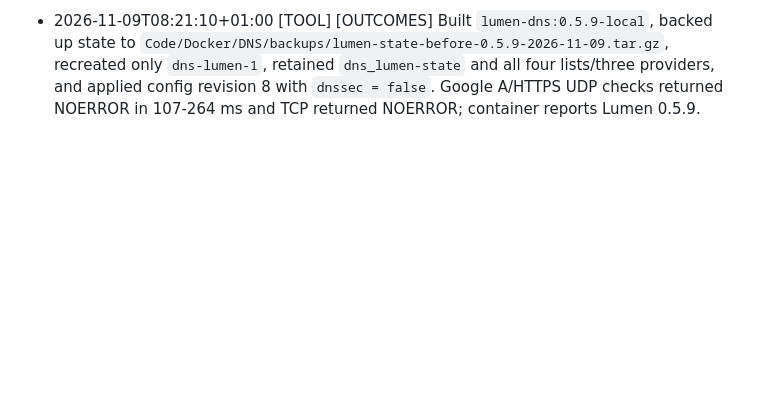
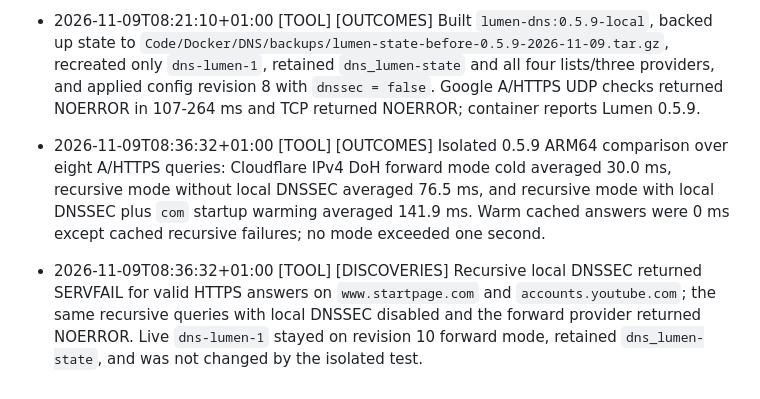
Before and after one commit to StruktSource/lumen-dns, a Markdown page: .agent/CONTINUITY.md, the part around the change. Drawn GitHub-style; blank space fills up the shorter version.

Commit message:
docs: record recursive latency test

```diff
--- a/.agent/CONTINUITY.md
+++ b/.agent/CONTINUITY.md
@@ -67,3 +67,5 @@
 - 2026-11-09T08:21:10+01:00 [USER] [PLANS] Build 0.5.9 locally and update the running Docker container with one recreate command without deleting data.
 - 2026-11-09T08:21:10+01:00 [TOOL] [DISCOVERIES] Docker startup initially stalled because its internal resolver forwarded to host DNS, which was the stopped Lumen service. Live Compose now gives the container 1.1.1.1 and 9.9.9.9 only for startup/bootstrap resolution. Forward mode with Lumen local DNSSEC enabled returned `dns_dnssec_bogus` for unsigned Google CNAME chains across providers; the isolated and live fix uses the providers' DNSSEC validation with local forward validation disabled.
 - 2026-11-09T08:21:10+01:00 [TOOL] [OUTCOMES] Built `lumen-dns:0.5.9-local`, backed up state to `Code/Docker/DNS/backups/lumen-state-before-0.5.9-2026-11-09.tar.gz`, recreated only `dns-lumen-1`, retained `dns_lumen-state` and all four lists/three providers, and applied config revision 8 with `dnssec = false`. Google A/HTTPS UDP checks returned NOERROR in 107-264 ms and TCP returned NOERROR; container reports Lumen 0.5.9.
+- 2026-11-09T08:36:32+01:00 [TOOL] [OUTCOMES] Isolated 0.5.9 ARM64 comparison over eight A/HTTPS queries: Cloudflare IPv4 DoH forward mode cold averaged 30.0 ms, recursive mode without local DNSSEC averaged 76.5 ms, and recursive mode with local DNSSEC plus `com` startup warming averaged 141.9 ms. Warm cached answers were 0 ms except cached recursive failures; no mode exceeded one second.
+- 2026-11-09T08:36:32+01:00 [TOOL] [DISCOVERIES] Recursive local DNSSEC returned SERVFAIL for valid HTTPS answers on `www.startpage.com` and `accounts.youtube.com`; the same recursive queries with local DNSSEC disabled and the forward provider returned NOERROR. Live `dns-lumen-1` stayed on revision 10 forward mode, retained `dns_lumen-state`, and was not changed by the isolated test.
```
